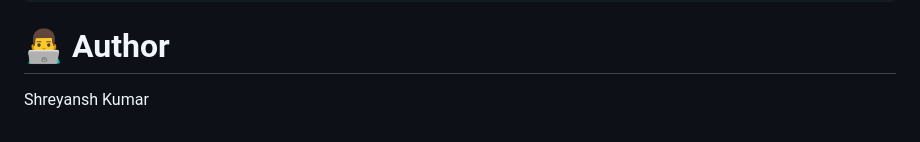
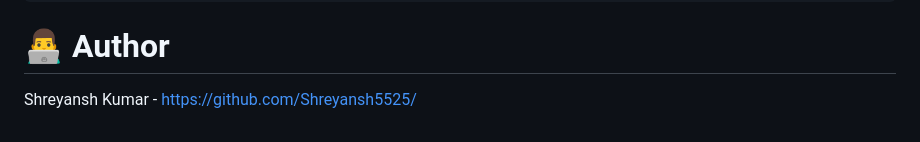
Before and after one commit to Shreyansh5525/Gesture-Virtual-Mouse, a Markdown page: README.md, the part around the change. GitHub-like rendering.

````diff
--- a/README.md
+++ b/README.md
@@ -252,4 +252,4 @@ Note: Use Python version: 3.8.5
   ```
 
   # 👨‍💻 Author
-  Shreyansh Kumar
+  Shreyansh Kumar - https://github.com/Shreyansh5525/
````
